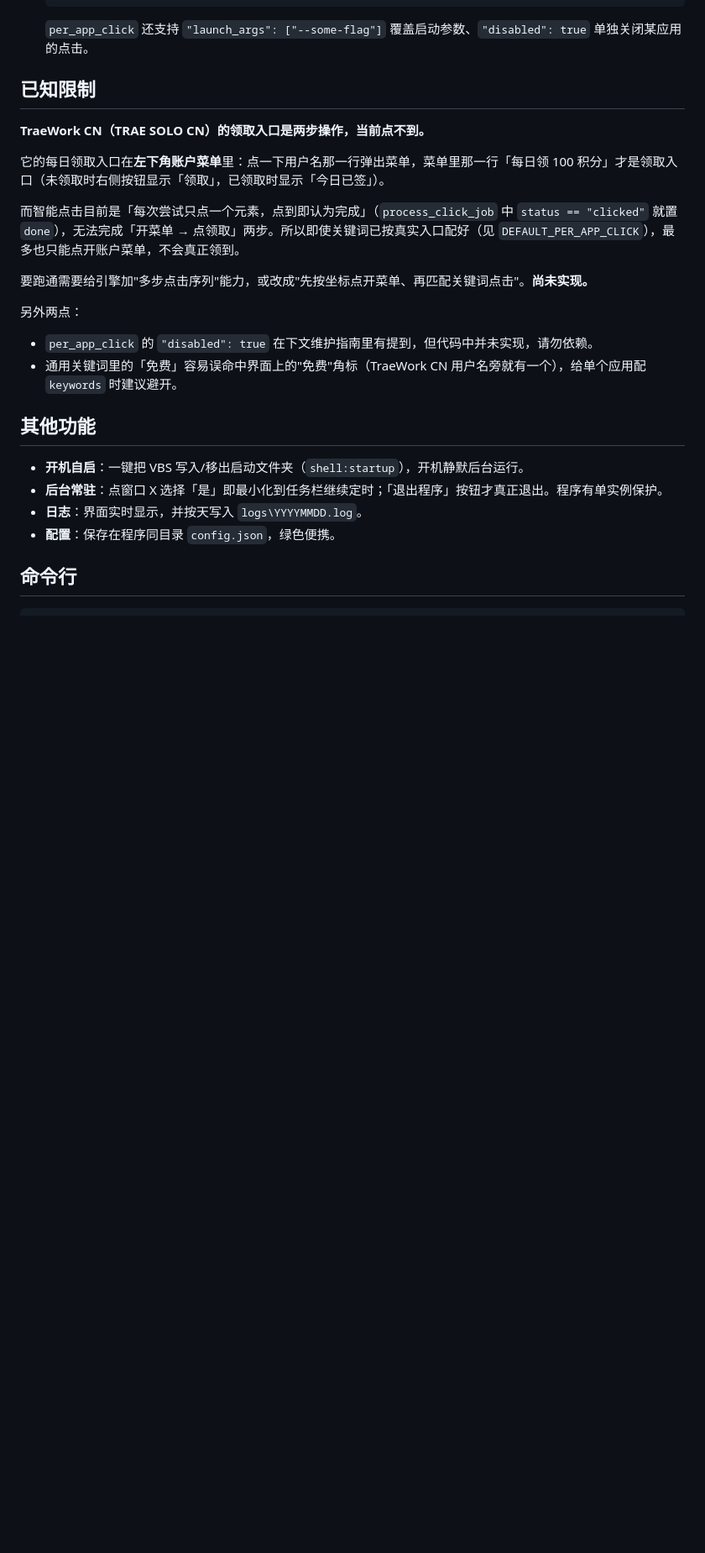
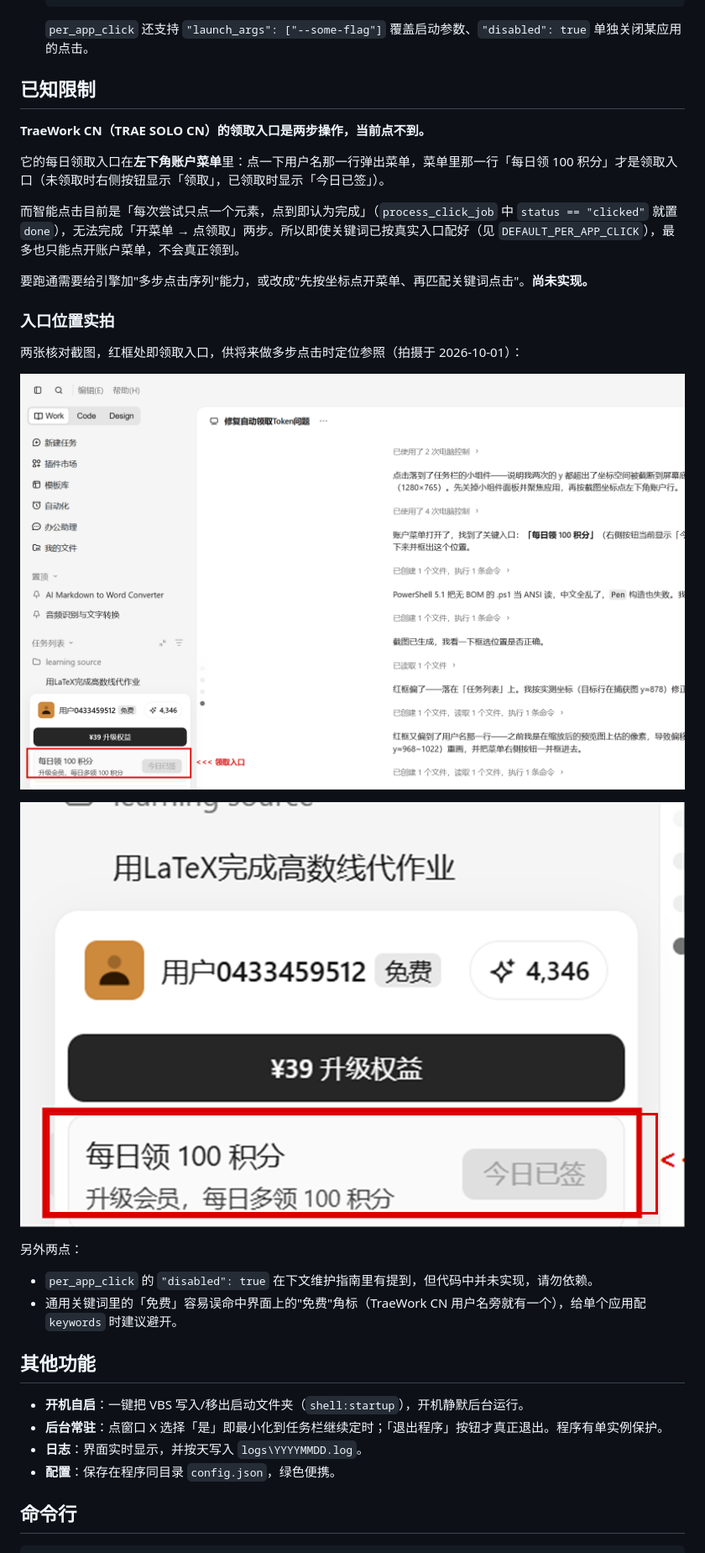
Before and after one commit to humble26/token-claimer, a Markdown page: README.md, the part around the change. Shown at 84% size. GitHub-like rendering; pictures changed too: 领取入口核对_全屏.png (added), 领取入口核对_放大.png (added); blank space fills up the shorter version.

Commit message:
docs: 留档 TraeWork CN 领取入口核对截图并挂到 README 已知限制
两张截图（全屏/放大）用红框标出领取入口「每日领 100 积分」及其已领取态按钮「今日已签」，
供日后实现多步点击时定位参照。README 图注说明出处，避免成为无引用的孤儿文件。

```diff
--- a/README.md
+++ b/README.md
@@ -66,6 +66,14 @@ python token_claimer.py --inspect WorkBuddy.exe | findstr 领取
 
 要跑通需要给引擎加"多步点击序列"能力，或改成"先按坐标点开菜单、再匹配关键词点击"。**尚未实现。**
 
+### 入口位置实拍
+
+两张核对截图，红框处即领取入口，供将来做多步点击时定位参照（拍摄于 2026-10-01）：
+
+![TraeWork CN 左下角账户菜单展开后，红框处即领取入口](领取入口核对_全屏.png)
+
+![放大：菜单里那一行「每日领 100 积分」，右侧按钮已领取时显示「今日已签」](领取入口核对_放大.png)
+
 另外两点：
 
 - `per_app_click` 的 `"disabled": true` 在下文维护指南里有提到，但代码中并未实现，请勿依赖。
```
